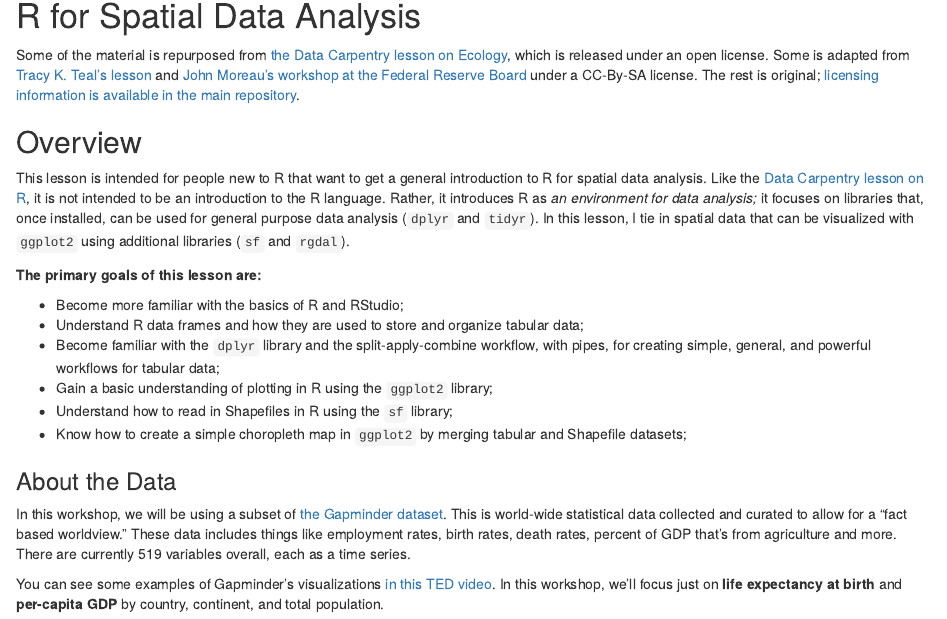
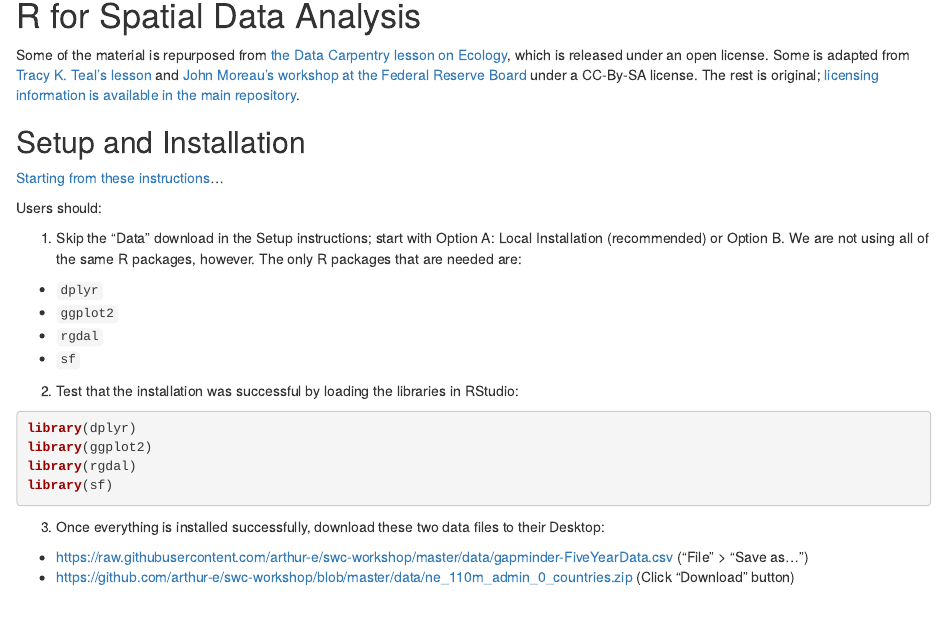
Before and after one commit to arthur-e/swc-workshop, an R Markdown document (r-topics/R_for_Spatial_Data_Analysis_with_Gapminder.Rmd): the page in a window 1100 px wide, from 140 px down. Rendered offline with R 4.5, knitr and Pandoc, with nearby package versions.

Commit message:
Added setup instructions for R for Spatial Data Analysis

````diff
--- a/r-topics/R_for_Spatial_Data_Analysis_with_Gapminder.Rmd
+++ b/r-topics/R_for_Spatial_Data_Analysis_with_Gapminder.Rmd
@@ -22,6 +22,28 @@ setwd(paste0(os.base, 'swc-workshop'))
 Some of the material is repurposed from [the Data Carpentry lesson on Ecology](http://www.datacarpentry.org/R-ecology-lesson/01-intro-to-r.html), which is released under an open license.
 Some is adapted from [Tracy K. Teal's lesson](http://tracykteal.github.io/r-novice-gapminder/) and [John Moreau's workshop at the Federal Reserve Board](https://github.com/JohnRMoreau/2016-04-07-FederalReserveBoard/wiki) under a CC-By-SA license.
 The rest is original; [licensing information is available in the main repository](https://github.com/arthur-e/swc-workshop).
+
+## Setup and Installation
+
+[Starting from these instructions](https://datacarpentry.org/geospatial-workshop/setup.html)...
+
+Users should:
+
+1. Skip the "Data" download in the Setup instructions; start with Option A: Local Installation (recommended) or Option B. We are not using all of the same R packages, however. The only R packages that are needed are:
+- `dplyr`
+- `ggplot2`
+- `rgdal`
+- `sf`
+2. Test that the installation was successful by loading the libraries in RStudio:
+```r
+library(dplyr)
+library(ggplot2)
+library(rgdal)
+library(sf)
+```
+3. Once everything is installed successfully, download these two data files to their Desktop:
+- https://raw.githubusercontent.com/arthur-e/swc-workshop/master/data/gapminder-FiveYearData.csv ("File" > "Save as...")
+- https://github.com/arthur-e/swc-workshop/blob/master/data/ne_110m_admin_0_countries.zip (Click "Download" button)
 
 ## Overview
 
````
